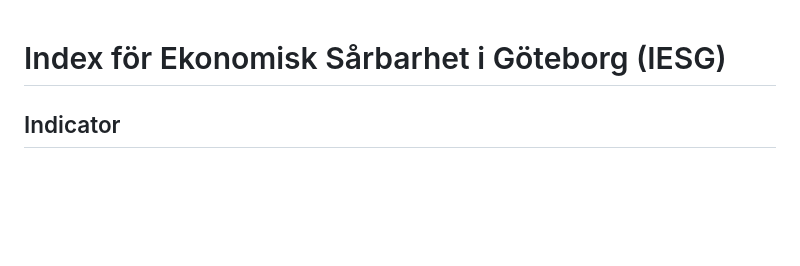
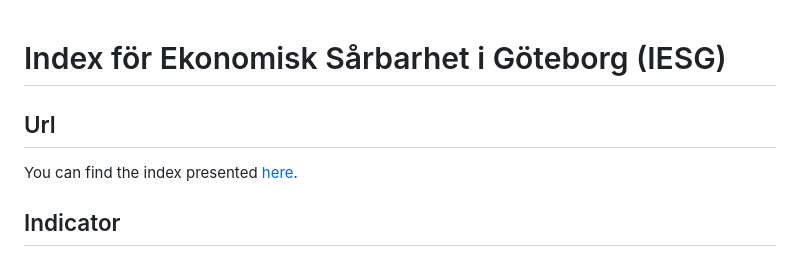
Before and after one commit to pajasthecat/gothenburg-distress-index, a Markdown page: README.md, the part around the change. GitHub-like rendering; blank space fills up the shorter version.

Commit message:
feat: added utl

```diff
--- a/README.md
+++ b/README.md
@@ -1,4 +1,8 @@
 # Index för Ekonomisk Sårbarhet i Göteborg (IESG)
+
+## Url
+
+You can find the index presented [here](https://iesg.pages.dev/).
 
 ## Indicator
 
```
